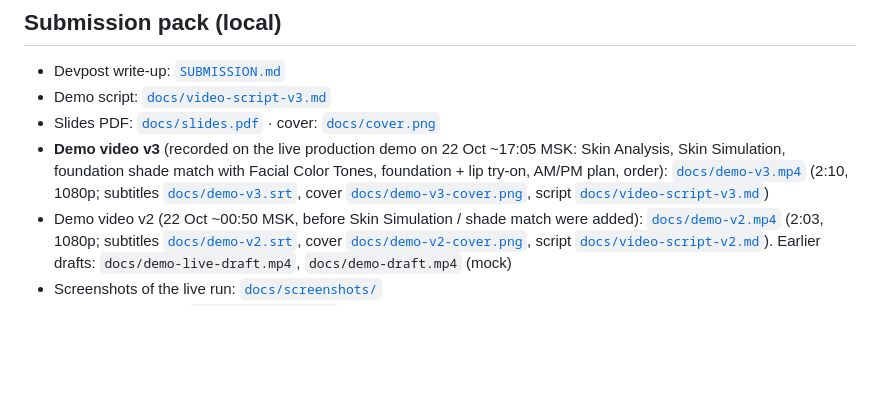
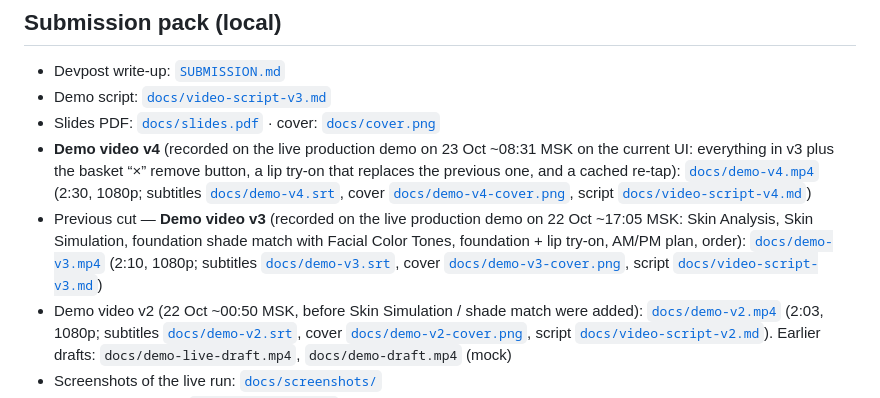
Before and after one commit to heavycastles/skincart-youcam, a Markdown page: README.md, the part around the change. GitHub-like rendering; blank space fills up the shorter version.

Commit message:
Demo video v4: basket remove button, lip swap, cached re-tap on the current UI

```diff
--- a/README.md
+++ b/README.md
@@ -128,7 +128,8 @@ A full first visit with the sample photo is 39 units; repeat visits on a warm in
 - Devpost write-up: [`SUBMISSION.md`](SUBMISSION.md)
 - Demo script: [`docs/video-script-v3.md`](docs/video-script-v3.md)
 - Slides PDF: [`docs/slides.pdf`](docs/slides.pdf) · cover: [`docs/cover.png`](docs/cover.png)
-- **Demo video v3** (recorded on the live production demo on 22 Oct ~17:05 MSK: Skin Analysis, Skin Simulation, foundation shade match with Facial Color Tones, foundation + lip try-on, AM/PM plan, order): [`docs/demo-v3.mp4`](docs/demo-v3.mp4) (2:10, 1080p; subtitles [`docs/demo-v3.srt`](docs/demo-v3.srt), cover [`docs/demo-v3-cover.png`](docs/demo-v3-cover.png), script [`docs/video-script-v3.md`](docs/video-script-v3.md))
+- **Demo video v4** (recorded on the live production demo on 23 Oct ~08:31 MSK on the current UI: everything in v3 plus the basket “×” remove button, a lip try-on that replaces the previous one, and a cached re-tap): [`docs/demo-v4.mp4`](docs/demo-v4.mp4) (2:30, 1080p; subtitles [`docs/demo-v4.srt`](docs/demo-v4.srt), cover [`docs/demo-v4-cover.png`](docs/demo-v4-cover.png), script [`docs/video-script-v4.md`](docs/video-script-v4.md))
+- Previous cut — **Demo video v3** (recorded on the live production demo on 22 Oct ~17:05 MSK: Skin Analysis, Skin Simulation, foundation shade match with Facial Color Tones, foundation + lip try-on, AM/PM plan, order): [`docs/demo-v3.mp4`](docs/demo-v3.mp4) (2:10, 1080p; subtitles [`docs/demo-v3.srt`](docs/demo-v3.srt), cover [`docs/demo-v3-cover.png`](docs/demo-v3-cover.png), script [`docs/video-script-v3.md`](docs/video-script-v3.md))
 - Demo video v2 (22 Oct ~00:50 MSK, before Skin Simulation / shade match were added): [`docs/demo-v2.mp4`](docs/demo-v2.mp4) (2:03, 1080p; subtitles [`docs/demo-v2.srt`](docs/demo-v2.srt), cover [`docs/demo-v2-cover.png`](docs/demo-v2-cover.png), script [`docs/video-script-v2.md`](docs/video-script-v2.md)). Earlier drafts: `docs/demo-live-draft.mp4`, `docs/demo-draft.mp4` (mock)
 - Screenshots of the live run: [`docs/screenshots/`](docs/screenshots/)
 - Live YouCam proof: [`docs/live-proof.md`](docs/live-proof.md) (2026-10-19, licensed Unsplash stock face)
```
Also changed, not shown: docs/live-proof.md (+21 -0 lines), docs/video-script-v4.md (added, +31 -0 lines), docs/demo-v4-cover.png (added), 2 other files.
